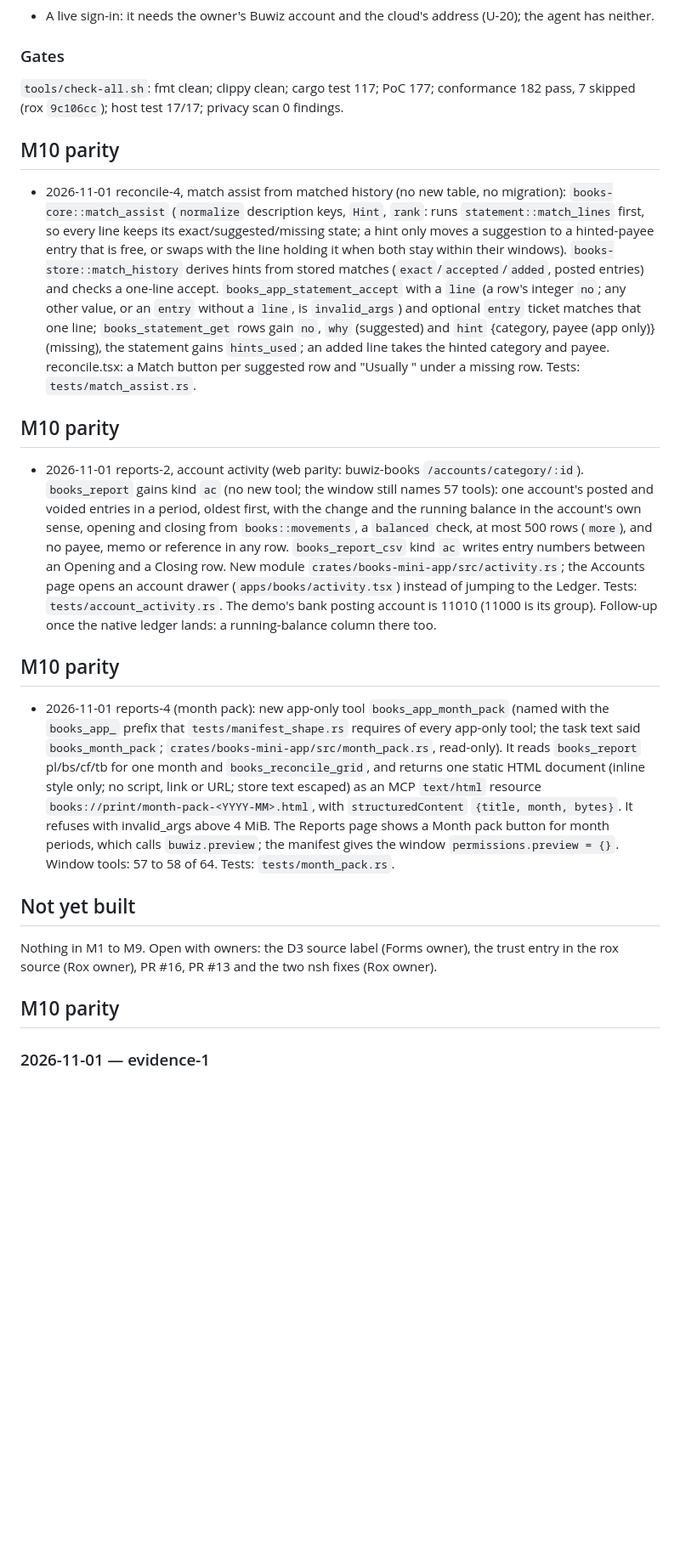
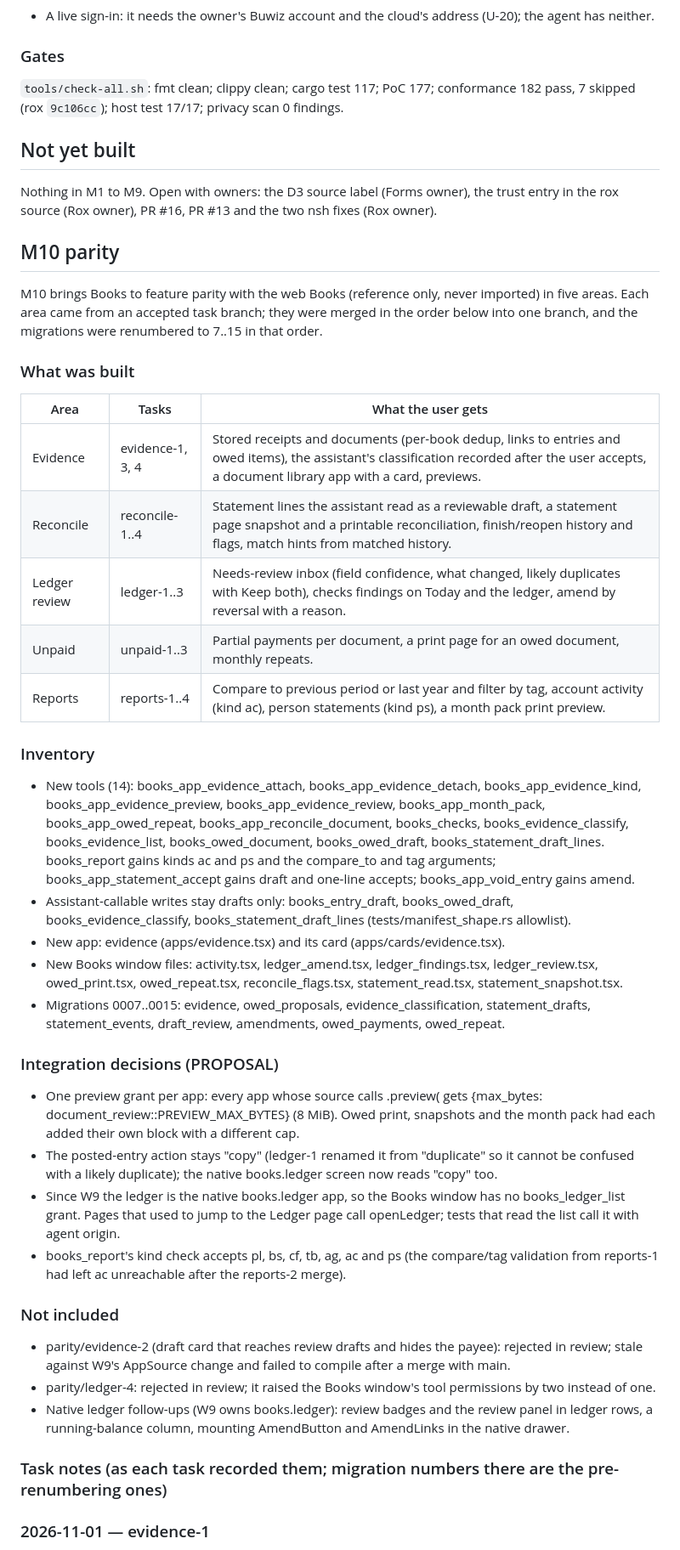
Before and after one commit to buwiz-app/books, a Markdown page: docs/09-build-log.md, the part around one of its changes. Shown at 85% size. GitHub-like rendering; blank space fills up the shorter version.

Commit message:
docs: one M10 parity section in the build log
Co-Authored-By: Devin AI <158243242+devin-ai-integration[bot]@users.noreply.github.com>

```diff
--- a/docs/09-build-log.md
+++ b/docs/09-build-log.md
@@ -491,40 +491,62 @@ The owner asked the agent to do the release steps the goal had kept for them (M9
 `tools/check-all.sh`: fmt clean; clippy clean; cargo test 117; PoC 177; conformance 182 pass, 7 skipped (rox
 `9c106cc`); host test 17/17; privacy scan 0 findings.
 
-## M10 parity
-
-- 2026-11-01 reconcile-4, match assist from matched history (no new table, no migration): `books-core::match_assist`
-  (`normalize` description keys, `Hint`, `rank`: runs `statement::match_lines` first, so every line keeps its
-  exact/suggested/missing state; a hint only moves a suggestion to a hinted-payee entry that is free, or swaps with
-  the line holding it when both stay within their windows). `books-store::match_history`
-  derives hints from stored matches (`exact`/`accepted`/`added`, posted entries) and checks a one-line accept.
-  `books_app_statement_accept` with a `line` (a row's integer `no`; any other value, or an `entry` without a
-  `line`, is `invalid_args`) and optional `entry` ticket matches that one line;
-  `books_statement_get` rows gain `no`, `why` (suggested) and `hint` {category, payee (app only)} (missing), the
-  statement gains `hints_used`; an added line takes the hinted category and payee. reconcile.tsx: a Match button per
-  suggested row and "Usually <category>" under a missing row. Tests: `tests/match_assist.rs`.
-
-## M10 parity
-
-- 2026-11-01 reports-2, account activity (web parity: buwiz-books `/accounts/category/:id`). `books_report` gains kind
-  `ac` (no new tool; the window still names 57 tools): one account's posted and voided entries in a period, oldest
-  first, with the change and the running balance in the account's own sense, opening and closing from
-  `books::movements`, a `balanced` check, at most 500 rows (`more`), and no payee, memo or reference in any row.
-  `books_report_csv` kind `ac` writes entry numbers between an Opening and a Closing row. New module
-  `crates/books-mini-app/src/activity.rs`; the Accounts page opens an account drawer (`apps/books/activity.tsx`)
-  instead of jumping to the Ledger. Tests: `tests/account_activity.rs`. The demo's bank posting account is 11010
-  (11000 is its group). Follow-up once the native ledger lands: a running-balance column there too.
-
-## M10 parity
-
-- 2026-11-01 reports-4 (month pack): new app-only tool `books_app_month_pack` (named with the `books_app_` prefix that `tests/manifest_shape.rs` requires of every app-only tool; the task text said `books_month_pack`; `crates/books-mini-app/src/month_pack.rs`, read-only). It reads `books_report` pl/bs/cf/tb for one month and `books_reconcile_grid`, and returns one static HTML document (inline style only; no script, link or URL; store text escaped) as an MCP `text/html` resource `books://print/month-pack-<YYYY-MM>.html`, with `structuredContent` `{title, month, bytes}`. It refuses with invalid_args above 4 MiB. The Reports page shows a Month pack button for month periods, which calls `buwiz.preview`; the manifest gives the window `permissions.preview = {}`. Window tools: 57 to 58 of 64. Tests: `tests/month_pack.rs`.
-
 ## Not yet built
 
 Nothing in M1 to M9. Open with owners: the D3 source label (Forms owner), the trust entry in the rox source (Rox
 owner), PR #16, PR #13 and the two nsh fixes (Rox owner).
 
 ## M10 parity
+
+M10 brings Books to feature parity with the web Books (reference only, never imported) in five areas. Each area came
+from an accepted task branch; they were merged in the order below into one branch, and the migrations were renumbered
+to 7..15 in that order.
+
+### What was built
+
+| Area | Tasks | What the user gets |
+|---|---|---|
+| Evidence | evidence-1, 3, 4 | Stored receipts and documents (per-book dedup, links to entries and owed items), the assistant's classification recorded after the user accepts, a document library app with a card, previews. |
+| Reconcile | reconcile-1..4 | Statement lines the assistant read as a reviewable draft, a statement page snapshot and a printable reconciliation, finish/reopen history and flags, match hints from matched history. |
+| Ledger review | ledger-1..3 | Needs-review inbox (field confidence, what changed, likely duplicates with Keep both), checks findings on Today and the ledger, amend by reversal with a reason. |
+| Unpaid | unpaid-1..3 | Partial payments per document, a print page for an owed document, monthly repeats. |
+| Reports | reports-1..4 | Compare to previous period or last year and filter by tag, account activity (kind ac), person statements (kind ps), a month pack print preview. |
+
+### Inventory
+
+- New tools (14): books_app_evidence_attach, books_app_evidence_detach, books_app_evidence_kind,
+  books_app_evidence_preview, books_app_evidence_review, books_app_month_pack, books_app_owed_repeat,
+  books_app_reconcile_document, books_checks, books_evidence_classify, books_evidence_list, books_owed_document,
+  books_owed_draft, books_statement_draft_lines. books_report gains kinds ac and ps and the compare_to and tag
+  arguments; books_app_statement_accept gains draft and one-line accepts; books_app_void_entry gains amend.
+- Assistant-callable writes stay drafts only: books_entry_draft, books_owed_draft, books_evidence_classify,
+  books_statement_draft_lines (tests/manifest_shape.rs allowlist).
+- New app: evidence (apps/evidence.tsx) and its card (apps/cards/evidence.tsx).
+- New Books window files: activity.tsx, ledger_amend.tsx, ledger_findings.tsx, ledger_review.tsx, owed_print.tsx,
+  owed_repeat.tsx, reconcile_flags.tsx, statement_read.tsx, statement_snapshot.tsx.
+- Migrations 0007..0015: evidence, owed_proposals, evidence_classification, statement_drafts, statement_events,
+  draft_review, amendments, owed_payments, owed_repeat.
+
+### Integration decisions (PROPOSAL)
+
+- One preview grant per app: every app whose source calls .preview( gets {max_bytes: document_review::PREVIEW_MAX_BYTES}
+  (8 MiB). Owed print, snapshots and the month pack had each added their own block with a different cap.
+- The posted-entry action stays "copy" (ledger-1 renamed it from "duplicate" so it cannot be confused with a likely
+  duplicate); the native books.ledger screen now reads "copy" too.
+- Since W9 the ledger is the native books.ledger app, so the Books window has no books_ledger_list grant. Pages that
+  used to jump to the Ledger page call openLedger; tests that read the list call it with agent origin.
+- books_report's kind check accepts pl, bs, cf, tb, ag, ac and ps (the compare/tag validation from reports-1 had left
+  ac unreachable after the reports-2 merge).
+
+### Not included
+
+- parity/evidence-2 (draft card that reaches review drafts and hides the payee): rejected in review; stale against W9's
+  AppSource change and failed to compile after a merge with main.
+- parity/ledger-4: rejected in review; it raised the Books window's tool permissions by two instead of one.
+- Native ledger follow-ups (W9 owns books.ledger): review badges and the review panel in ledger rows, a running-balance
+  column, mounting AmendButton and AmendLinks in the native drawer.
+
+### Task notes (as each task recorded them; migration numbers there are the pre-renumbering ones)
 
 ### 2026-11-01 — evidence-1
 
```
Also changed, not shown: other parts of docs/09-build-log.md (+21 -3 lines).
